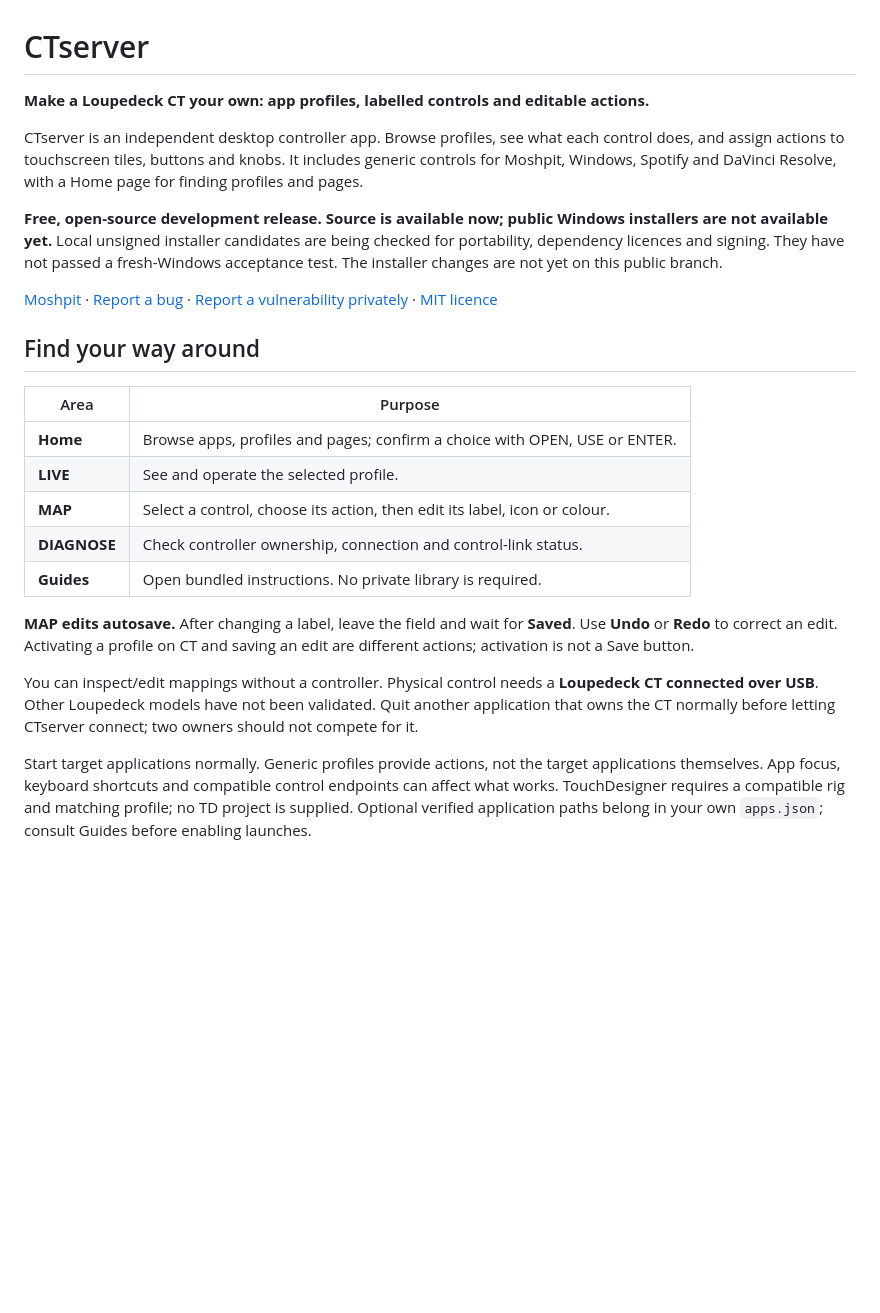
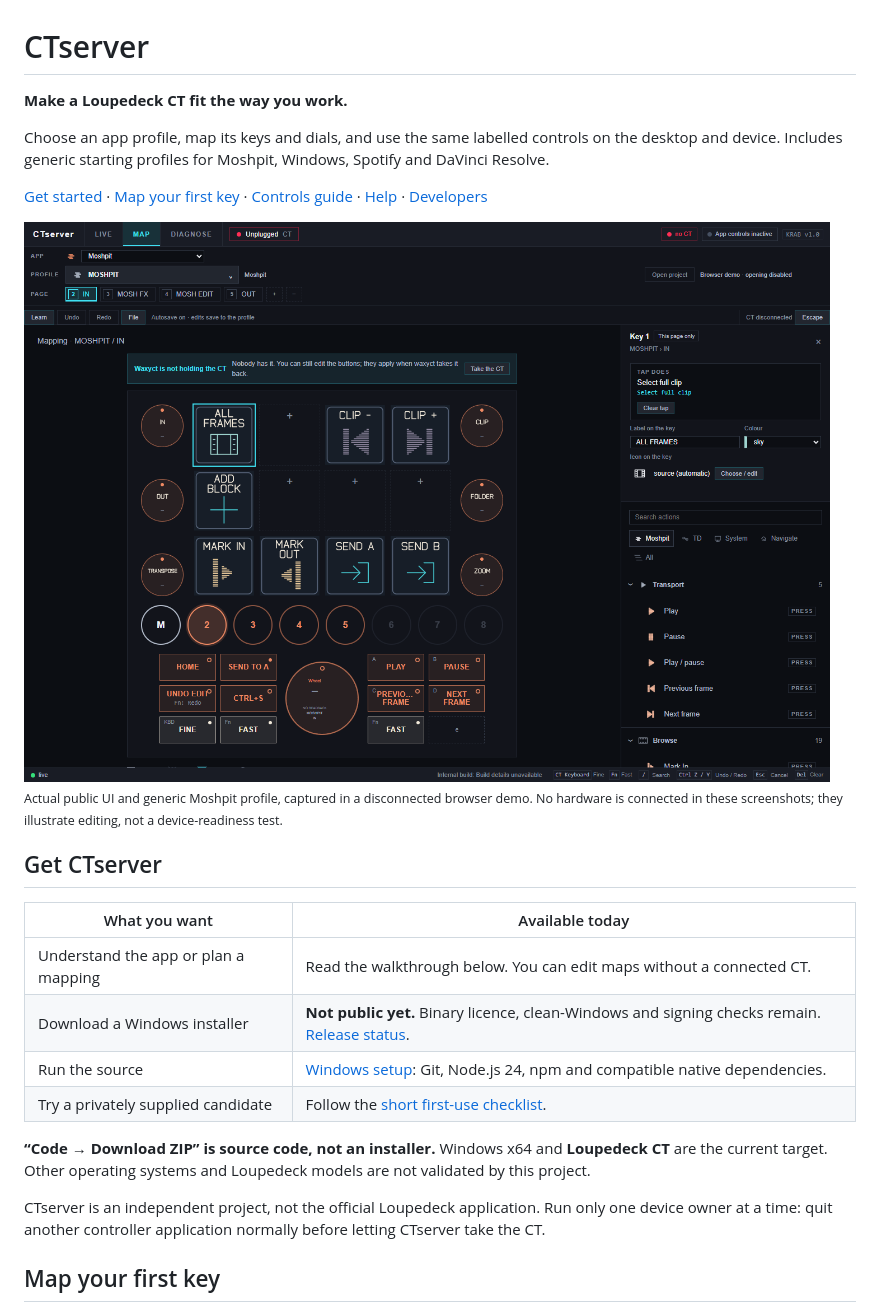
Before and after one commit to adrienwax/ctserver, a Markdown page: README.md, the part around one of its changes. Rendered like a GitHub page; pictures changed too: docs/images/ctserver-map.png (added); blank space fills up the shorter version.

```diff
--- a/README.md
+++ b/README.md
@@ -1,26 +1,26 @@
 # CTserver
 
-**Make a Loupedeck CT your own: app profiles, labelled controls and editable actions.**
+**Make a Loupedeck CT fit the way you work.**
 
-CTserver is an independent desktop controller app. Browse profiles, see what each control does, and assign actions to touchscreen tiles, buttons and knobs. It includes generic controls for Moshpit, Windows, Spotify and DaVinci Resolve, with a Home page for finding profiles and pages.
+Choose an app profile, map its keys and dials, and use the same labelled controls on the desktop and device. Includes generic starting profiles for Moshpit, Windows, Spotify and DaVinci Resolve.
 
-**Free, open-source development release. Source is available now; public Windows installers are not available yet.** Local unsigned installer candidates are being checked for portability, dependency licences and signing. They have not passed a fresh-Windows acceptance test. The installer changes are not yet on this public branch.
+[Get started](#get-ctserver) · [Map your first key](#map-your-first-key) · [Controls guide](docs/FIRST-MAPPING.md) · [Help](#when-something-goes-wrong) · [Developers](docs/DEVELOPMENT.md)
 
-[Moshpit](https://github.com/adrienwax/moshpit) · [Report a bug](https://github.com/adrienwax/ctserver/issues) · [Report a vulnerability privately](https://github.com/adrienwax/ctserver/security/advisories/new) · [MIT licence](LICENSE)
+![CTserver MAP view: app, profile and page selectors above the controller, with the selected key's action and appearance on the right.](docs/images/ctserver-map.png)
+<sub>Actual public UI and generic Moshpit profile, captured in a disconnected browser demo. No hardware is connected in these screenshots; they illustrate editing, not a device-readiness test.</sub>
 
-## Find your way around
+## Get CTserver
 
-| Area | Purpose |
+| What you want | Available today |
 | --- | --- |
-| **Home** | Browse apps, profiles and pages; confirm a choice with OPEN, USE or ENTER. |
-| **LIVE** | See and operate the selected profile. |
-| **MAP** | Select a control, choose its action, then edit its label, icon or colour. |
-| **DIAGNOSE** | Check controller ownership, connection and control-link status. |
-| **Guides** | Open bundled instructions. No private library is required. |
+| Understand the app or plan a mapping | Read the walkthrough below. You can edit maps without a connected CT. |
+| Download a Windows installer | **Not public yet.** Binary licence, clean-Windows and signing checks remain. [Release status](https://github.com/adrienwax/ctserver/releases). |
+| Run the source | [Windows setup](docs/DEVELOPMENT.md#run-from-source): Git, Node.js 24, npm and compatible native dependencies. |
+| Try a privately supplied candidate | Follow the [short first-use checklist](docs/TESTING.md). |
 
-**MAP edits autosave.** After changing a label, leave the field and wait for **Saved**. Use **Undo** or **Redo** to correct an edit. Activating a profile on CT and saving an edit are different actions; activation is not a Save button.
+**“Code → Download ZIP” is source code, not an installer.** Windows x64 and **Loupedeck CT** are the current target. Other operating systems and Loupedeck models are not validated by this project.
 
-You can inspect/edit mappings without a controller. Physical control needs a **Loupedeck CT connected over USB**. Other Loupedeck models have not been validated. Quit another application that owns the CT normally before letting CTserver connect; two owners should not compete for it.
+CTserver is an independent project, not the official Loupedeck application. Run only one device owner at a time: quit another controller application normally before letting CTserver take the CT.
 
-Start target applications normally. Generic profiles provide actions, not the target applications themselves. App focus, keyboard shortcuts and compatible control endpoints can affect what works. TouchDesigner requires a compatible rig and matching profile; no TD project is supplied. Optional verified application paths belong in your own `apps.json`; consult Guides before enabling launches.
+## Map your first key
 
```
Also changed, not shown: other parts of README.md (+35 -46 lines), docs/CHECKS.md (added, +18 -0 lines), docs/DEVELOPMENT.md (added, +65 -0 lines), docs/FIRST-MAPPING.md (added, +69 -0 lines), docs/RELEASE-STATUS.md (added, +18 -0 lines), docs/TESTING.md (added, +25 -0 lines), docs/images/README.md (added, +7 -0 lines), docs/images/ctserver-assign.png (added), docs/images/ctserver-dial.png (added), 5 other files.
